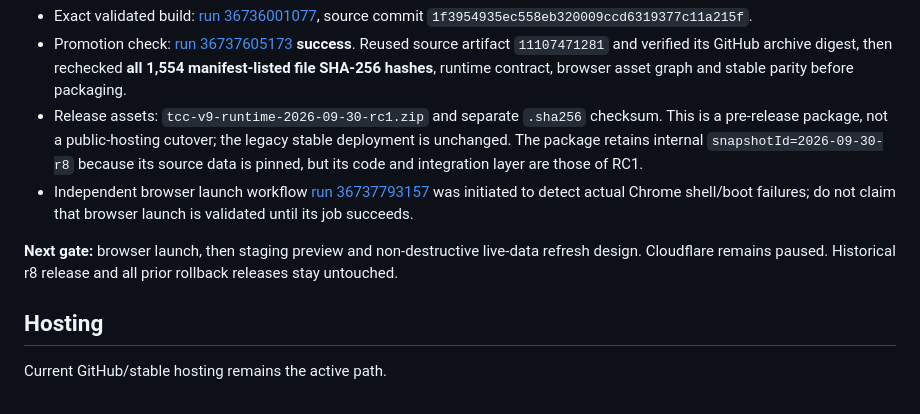
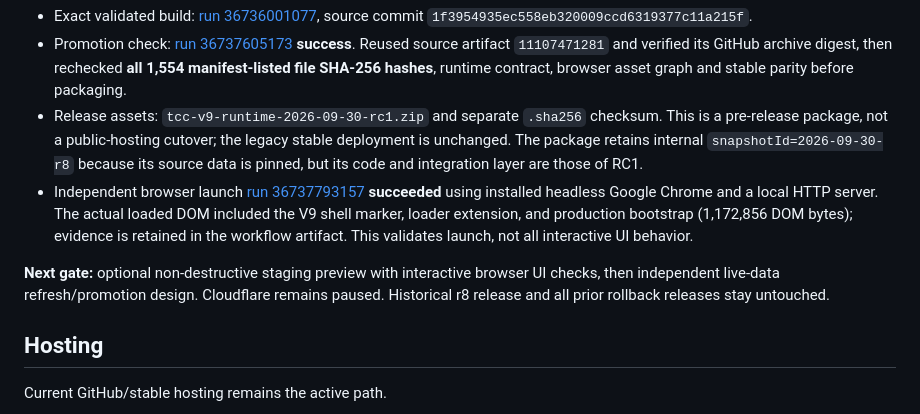
Before and after one commit to yass3705/tesla-charge-companion-production, a Markdown page: docs/STATUS.md, the part around the change. Drawn GitHub-style.

Commit message:
docs: record successful Chrome RC1 browser launch and next staging gate

```diff
--- a/docs/STATUS.md
+++ b/docs/STATUS.md
@@ -83,9 +83,9 @@ Independent browser-asset candidate validation succeeded in [run 36730931772](ht
 - Exact validated build: [run 36736001077](https://github.com/yass3705/tesla-charge-companion-production/actions/runs/36736001077), source commit `1f3954935ec558eb320009ccd6319377c11a215f`.
 - Promotion check: [run 36737605173](https://github.com/yass3705/tesla-charge-companion-production/actions/runs/36737605173) **success**. Reused source artifact `11107471281` and verified its GitHub archive digest, then rechecked **all 1,554 manifest-listed file SHA-256 hashes**, runtime contract, browser asset graph and stable parity before packaging.
 - Release assets: `tcc-v9-runtime-2026-09-30-rc1.zip` and separate `.sha256` checksum. This is a pre-release package, not a public-hosting cutover; the legacy stable deployment is unchanged. The package retains internal `snapshotId=2026-09-30-r8` because its source data is pinned, but its code and integration layer are those of RC1.
-- Independent browser launch workflow [run 36737793157](https://github.com/yass3705/tesla-charge-companion-production/actions/runs/36737793157) was initiated to detect actual Chrome shell/boot failures; do not claim that browser launch is validated until its job succeeds.
+- Independent browser launch [run 36737793157](https://github.com/yass3705/tesla-charge-companion-production/actions/runs/36737793157) **succeeded** using installed headless Google Chrome and a local HTTP server. The actual loaded DOM included the V9 shell marker, loader extension, and production bootstrap (1,172,856 DOM bytes); evidence is retained in the workflow artifact. This validates launch, not all interactive UI behavior.
 
-**Next gate:** browser launch, then staging preview and non-destructive live-data refresh design. Cloudflare remains paused. Historical r8 release and all prior rollback releases stay untouched.
+**Next gate:** optional non-destructive staging preview with interactive browser UI checks, then independent live-data refresh/promotion design. Cloudflare remains paused. Historical r8 release and all prior rollback releases stay untouched.
 
 ## Hosting
 
```
